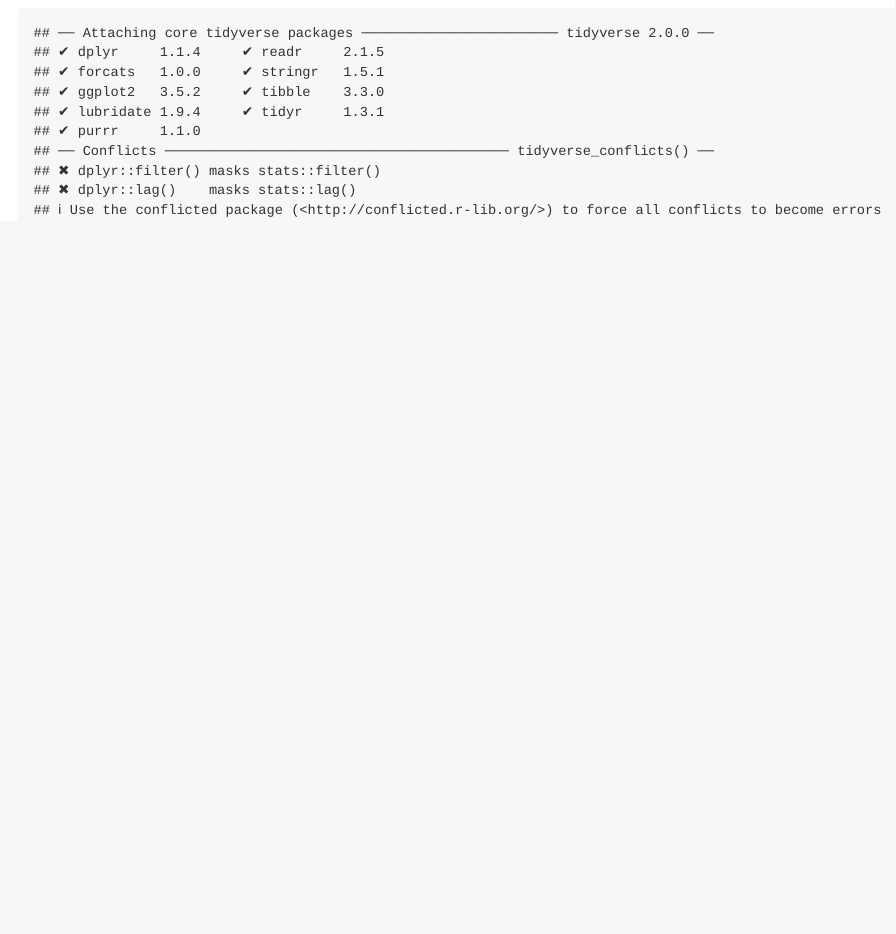
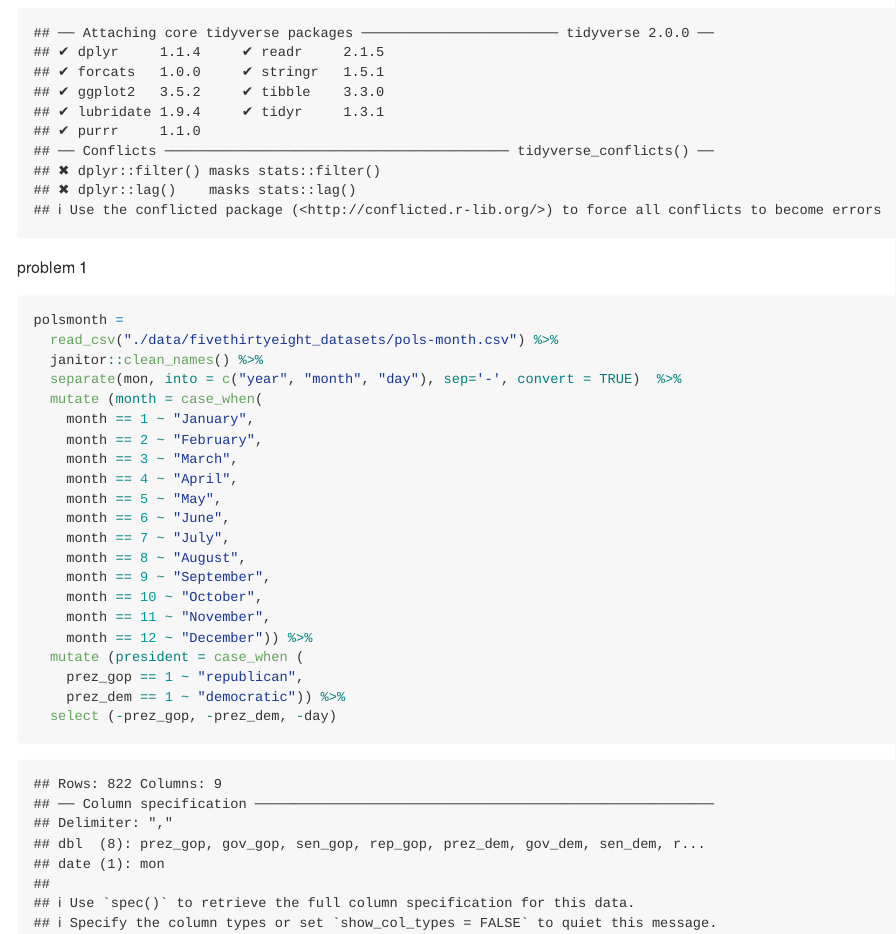
Before and after one commit to Hazel2508/p8105_hw2_hy2958, an R Markdown document (p8105_hw2_hy2958.Rmd): the page in a window 1100 px wide, from 170 px down. The pictures show the output file p8105_hw2_hy2958.md that the author committed with the source, drawn offline in the style of GitHub.

Commit message:
problem 1.1 clean the data in pols-month.csv

````diff
--- a/p8105_hw2_hy2958.Rmd
+++ b/p8105_hw2_hy2958.Rmd
@@ -6,3 +6,30 @@ output: github_document
 ```{r setup}
 library(tidyverse)
 ```
+
+problem 1
+
+```{r}
+polsmonth =
+  read_csv("./data/fivethirtyeight_datasets/pols-month.csv") %>%
+  janitor::clean_names() %>%
+  separate(mon, into = c("year", "month", "day"), sep='-', convert = TRUE)  %>%
+  mutate (month = case_when(
+    month == 1 ~ "January",
+    month == 2 ~ "February",
+    month == 3 ~ "March",
+    month == 4 ~ "April",
+    month == 5 ~ "May",
+    month == 6 ~ "June",
+    month == 7 ~ "July",
+    month == 8 ~ "August",
+    month == 9 ~ "September",
+    month == 10 ~ "October",
+    month == 11 ~ "November",
+    month == 12 ~ "December")) %>%
+  mutate (president = case_when (
+    prez_gop == 1 ~ "republican",
+    prez_dem == 1 ~ "democratic")) %>%
+  select (-prez_gop, -prez_dem, -day)
+
+```
````
Also changed, not shown: p8105_hw2_hy2958.md, 1 other file.
